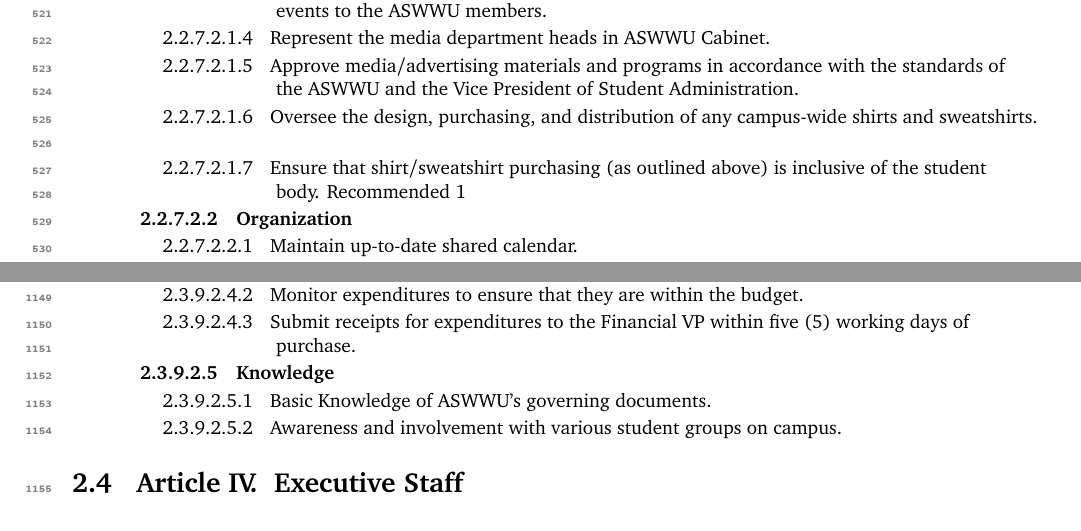
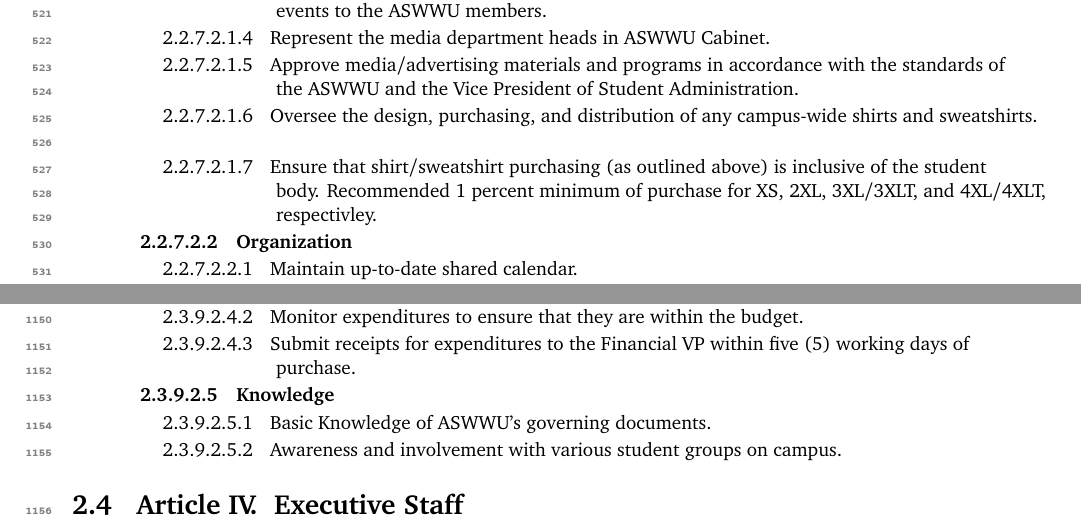
Before and after one commit to ASWWU-Parliamentarian/aswwu_govdocs, a LaTeX book (ASWWU_Personnel_Manual.tex): two parts of pages 15 and 28 of 37, joined at a grey line, cut so that both start at the same text. Compiled offline with pdfLaTeX.

Commit message:
Update ASWWU_Personnel_Manual.tex

```diff
--- a/ASWWU_Personnel_Manual.tex
+++ b/ASWWU_Personnel_Manual.tex
@@ -382,7 +382,7 @@
                     \subparagraph Represent the media department heads in ASWWU Cabinet.
                     \subparagraph Approve media/advertising materials and programs in accordance with the standards of the ASWWU and the Vice President of Student Administration.
                     \subparagraph Oversee the design, purchasing, and distribution of any campus-wide shirts and sweatshirts.
-                    \subparagraph Ensure that shirt/sweatshirt purchasing (as outlined above) is inclusive of the student body. Recommended 1% minimum of purchase for XS, 2XL, 3XL/3XLT, and 4XL/4XLT, respectivley.
+                    \subparagraph Ensure that shirt/sweatshirt purchasing (as outlined above) is inclusive of the student body. Recommended 1 percent minimum of purchase for XS, 2XL, 3XL/3XLT, and 4XL/4XLT, respectivley.
                 \paragraph[Organization]
                     \subparagraph Maintain up-to-date shared calendar.
                     \subparagraph Check and correspond via email regularly.
```
